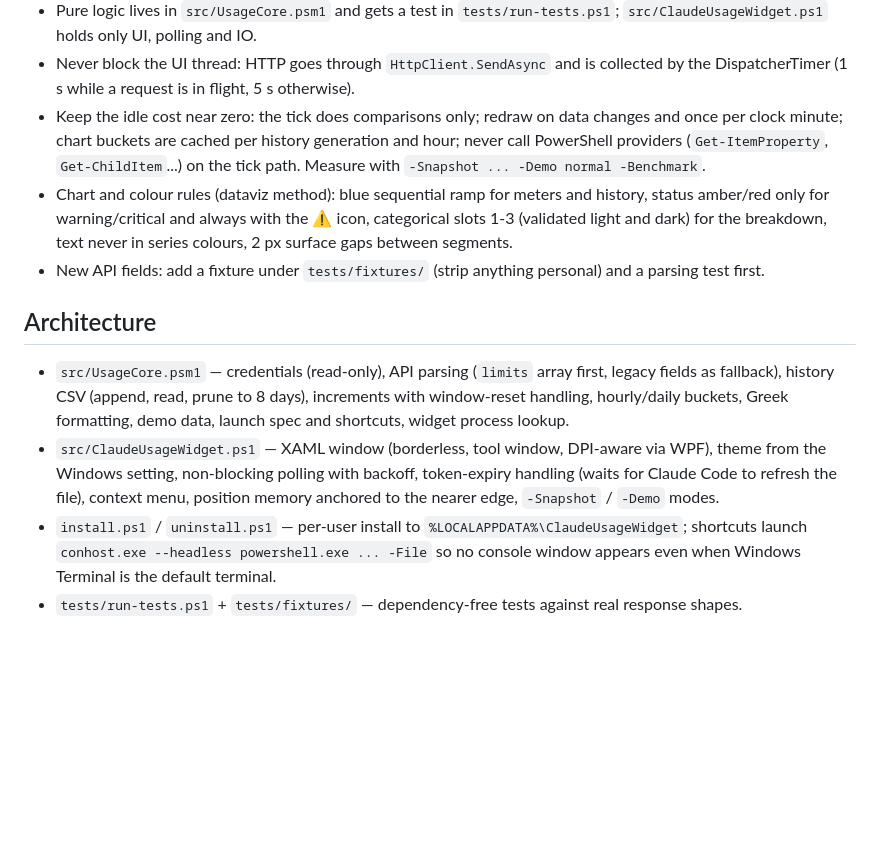
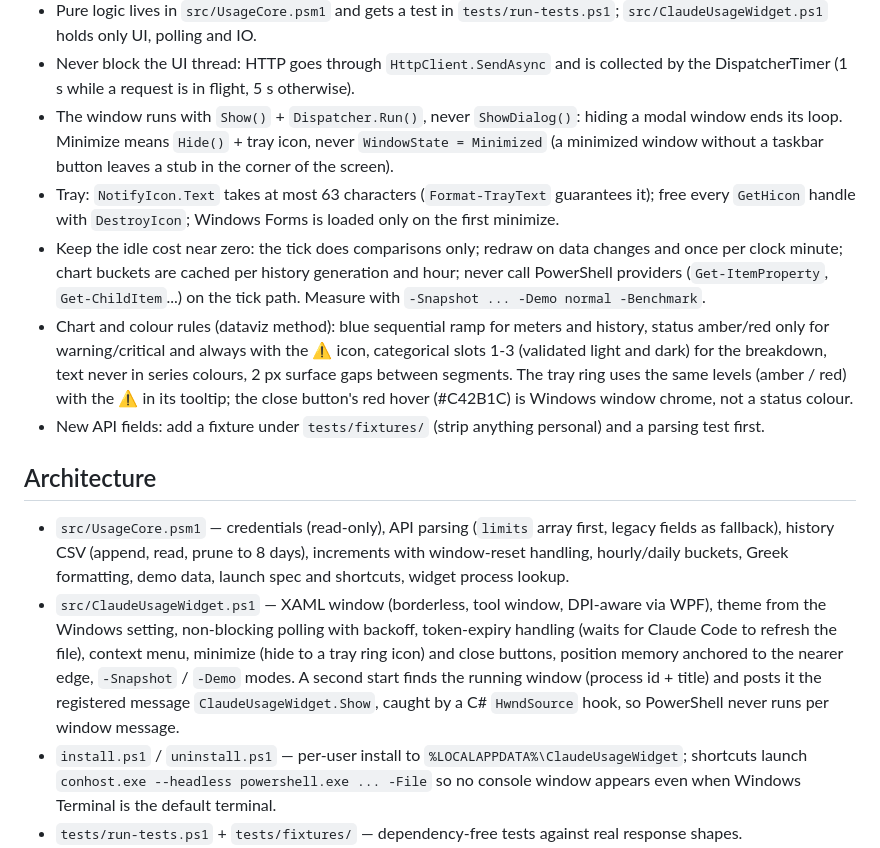
Before and after one commit to konzag/claude-usage-widget, a Markdown page: CLAUDE.md, the part around the change. GitHub-like rendering; blank space fills up the shorter version.

```diff
--- a/CLAUDE.md
+++ b/CLAUDE.md
@@ -34,12 +34,18 @@ comments are English only.
   holds only UI, polling and IO.
 - Never block the UI thread: HTTP goes through `HttpClient.SendAsync` and is collected by the DispatcherTimer
   (1 s while a request is in flight, 5 s otherwise).
+- The window runs with `Show()` + `Dispatcher.Run()`, never `ShowDialog()`: hiding a modal window ends its loop.
+  Minimize means `Hide()` + tray icon, never `WindowState = Minimized` (a minimized window without a taskbar button
+  leaves a stub in the corner of the screen).
+- Tray: `NotifyIcon.Text` takes at most 63 characters (`Format-TrayText` guarantees it); free every `GetHicon`
+  handle with `DestroyIcon`; Windows Forms is loaded only on the first minimize.
 - Keep the idle cost near zero: the tick does comparisons only; redraw on data changes and once per clock minute;
   chart buckets are cached per history generation and hour; never call PowerShell providers (`Get-ItemProperty`,
   `Get-ChildItem`...) on the tick path. Measure with `-Snapshot ... -Demo normal -Benchmark`.
 - Chart and colour rules (dataviz method): blue sequential ramp for meters and history, status amber/red only for
   warning/critical and always with the ⚠ icon, categorical slots 1-3 (validated light and dark) for the breakdown,
-  text never in series colours, 2 px surface gaps between segments.
+  text never in series colours, 2 px surface gaps between segments. The tray ring uses the same levels (amber / red)
+  with the ⚠ in its tooltip; the close button's red hover (#C42B1C) is Windows window chrome, not a status colour.
 - New API fields: add a fixture under `tests/fixtures/` (strip anything personal) and a parsing test first.
 
 ## Architecture
@@ -49,7 +55,10 @@ comments are English only.
   formatting, demo data, launch spec and shortcuts, widget process lookup.
 - `src/ClaudeUsageWidget.ps1` — XAML window (borderless, tool window, DPI-aware via WPF), theme from the Windows
   setting, non-blocking polling with backoff, token-expiry handling (waits for Claude Code to refresh the file),
-  context menu, position memory anchored to the nearer edge, `-Snapshot` / `-Demo` modes.
+  context menu, minimize (hide to a tray ring icon) and close buttons, position memory anchored to the nearer edge,
+  `-Snapshot` / `-Demo` modes. A second start finds the running window (process id + title) and posts it the
+  registered message `ClaudeUsageWidget.Show`, caught by a C# `HwndSource` hook, so PowerShell never runs per
+  window message.
 - `install.ps1` / `uninstall.ps1` — per-user install to `%LOCALAPPDATA%\ClaudeUsageWidget`; shortcuts launch
   `conhost.exe --headless powershell.exe ... -File` so no console window appears even when Windows Terminal is the
   default terminal.
```
Also changed, not shown: CHANGELOG.md (+8 -0 lines), README.md (+12 -3 lines), docs/widget-compact.png, docs/widget-dark-high.png, docs/widget-light.png, 3 other files.
